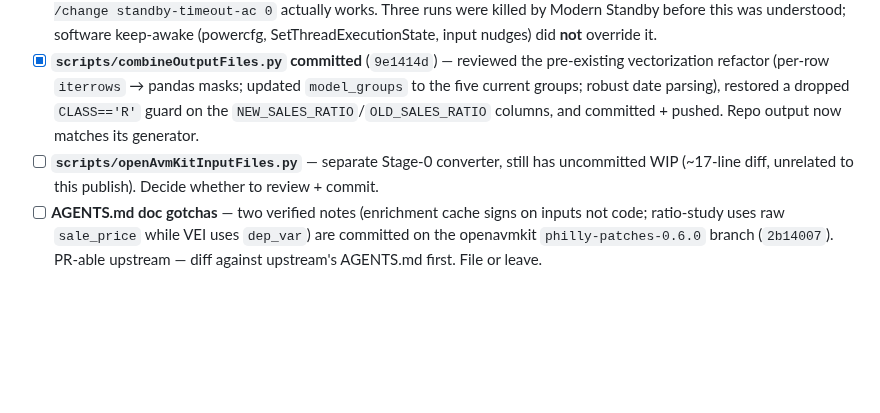
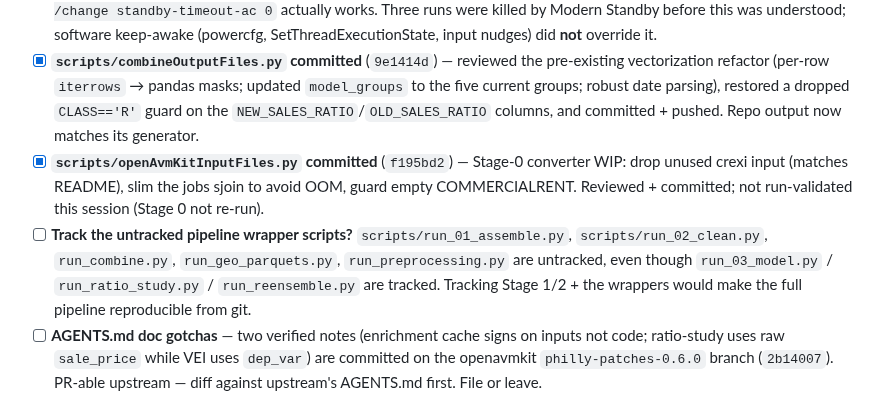
Before and after one commit to prohousingpgh/agc_assessments, a Markdown page: TODO.md, the part around the change. GitHub-like rendering; blank space fills up the shorter version.

Commit message:
TODO: openAvmKitInputFiles.py committed; note untracked pipeline wrappers
Co-Authored-By: Claude Opus 4.8 <noreply@anthropic.com>

```diff
--- a/TODO.md
+++ b/TODO.md
@@ -16,8 +16,13 @@ facts and `README` for current results. Status as of 2026-06-22.
   current groups; robust date parsing), restored a dropped `CLASS=='R'` guard on the
   `NEW_SALES_RATIO`/`OLD_SALES_RATIO` columns, and committed + pushed. Repo output now matches
   its generator.
-- [ ] **`scripts/openAvmKitInputFiles.py`** — separate Stage-0 converter, still has uncommitted
-  WIP (~17-line diff, unrelated to this publish). Decide whether to review + commit.
+- [x] **`scripts/openAvmKitInputFiles.py` committed** (`f195bd2`) — Stage-0 converter WIP: drop
+  unused crexi input (matches README), slim the jobs sjoin to avoid OOM, guard empty
+  COMMERCIALRENT. Reviewed + committed; not run-validated this session (Stage 0 not re-run).
+- [ ] **Track the untracked pipeline wrapper scripts?** `scripts/run_01_assemble.py`,
+  `scripts/run_02_clean.py`, `run_combine.py`, `run_geo_parquets.py`, `run_preprocessing.py` are
+  untracked, even though `run_03_model.py` / `run_ratio_study.py` / `run_reensemble.py` are
+  tracked. Tracking Stage 1/2 + the wrappers would make the full pipeline reproducible from git.
 - [ ] **AGENTS.md doc gotchas** — two verified notes (enrichment cache signs on inputs not code;
   ratio-study uses raw `sale_price` while VEI uses `dep_var`) are committed on the openavmkit
   `philly-patches-0.6.0` branch (`2b14007`). PR-able upstream — diff against upstream's AGENTS.md
```
